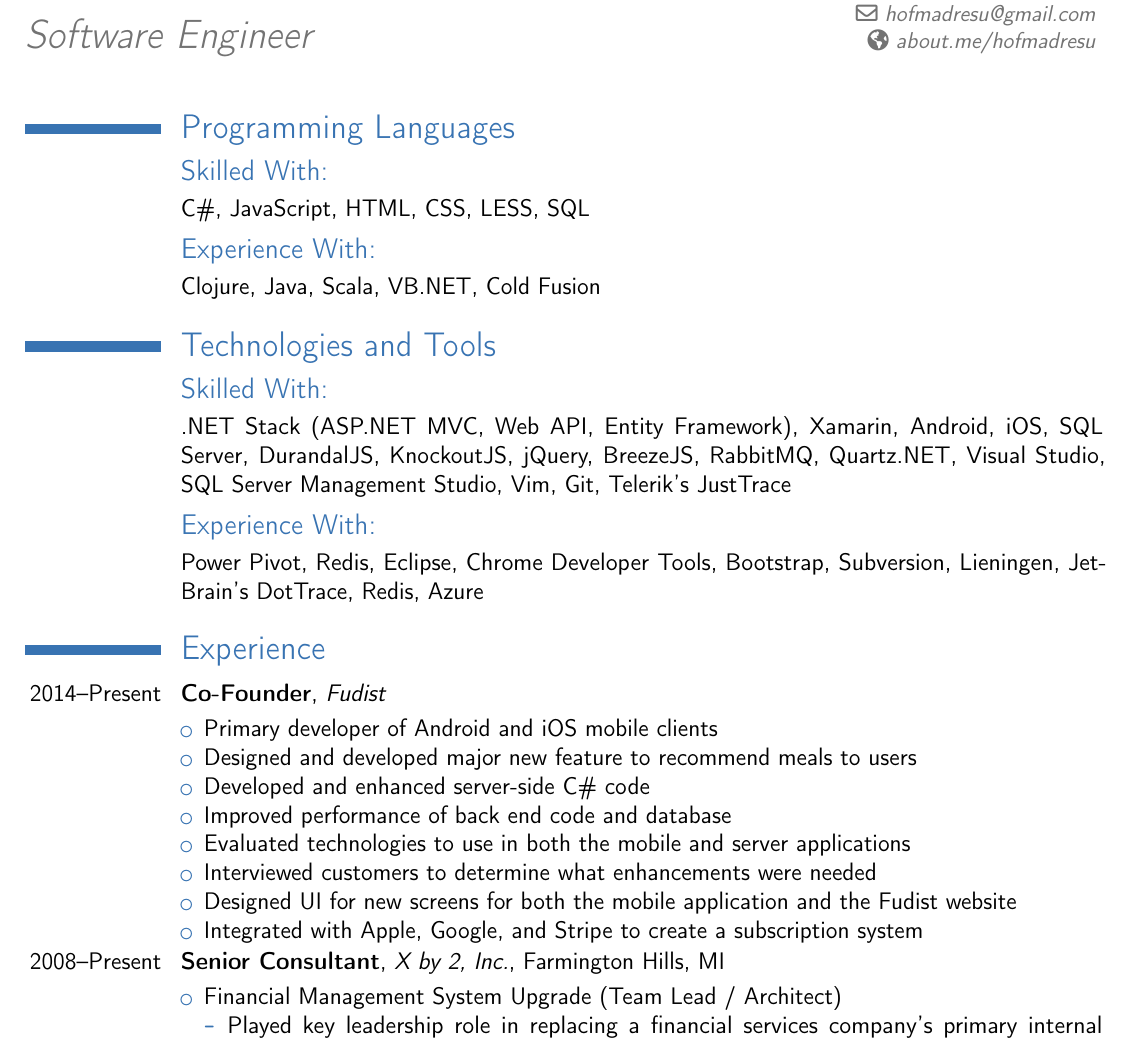
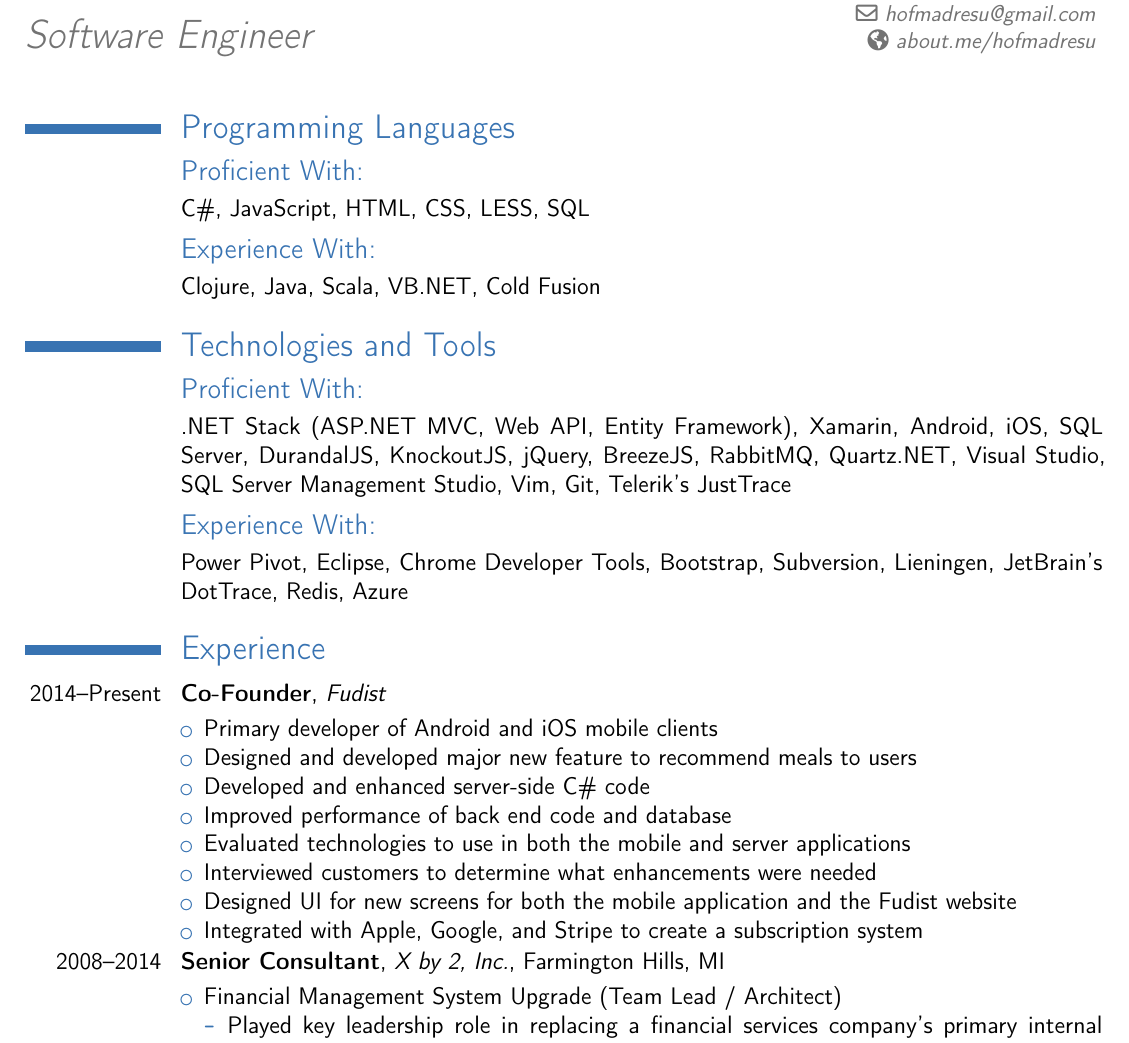
Before and after one commit to HofmaDresu/resume, a LaTeX CV (resume.tex): part of page 1 of 2, cut so that both start at the same text. Compiled offline with pdfLaTeX.

Commit message:
Fix date issue and repeated 'redis'

```diff
--- a/resume.tex
+++ b/resume.tex
@@ -25,15 +25,15 @@
 \vspace*{-5mm}
 
 \section{Programming Languages}
-\subsection{Skilled With:}
+\subsection{Proficient With:}
 \cvline{}{C\#, JavaScript, HTML, CSS, LESS, SQL}
 \subsection{Experience With:}
 \cvline{}{Clojure, Java, Scala, VB.NET, Cold Fusion}
 \section{Technologies and Tools}
-\subsection{Skilled With:}
+\subsection{Proficient With:}
 \cvline{}{.NET Stack (ASP.NET MVC, Web API, Entity Framework), Xamarin, Android, iOS, SQL Server, DurandalJS, \mbox{KnockoutJS}, jQuery, BreezeJS, RabbitMQ, Quartz.NET, Visual Studio, \mbox{SQL Server Management Studio}, Vim, Git, Telerik's JustTrace}
 \subsection{Experience With:}
-\cvline{}{Power Pivot, Redis, Eclipse, Chrome Developer Tools, Bootstrap, Subversion, Lieningen, JetBrain's DotTrace, Redis, Azure}
+\cvline{}{Power Pivot, Eclipse, Chrome Developer Tools, Bootstrap, Subversion, Lieningen, JetBrain's DotTrace, Redis, Azure}
 
 \section{Experience}
 \cventry{2014--Present}{Co-Founder}{\href{http://fudi.st}{Fudist}}{}{}{}
@@ -47,7 +47,7 @@
     	\item Designed UI for new screens for both the mobile application and the Fudist website
     	\item Integrated with Apple, Google, and Stripe to create a subscription system
     \end{itemize}
-\cventry{2008--Present}{Senior Consultant}{\href{http://www.xby2.com}{X by 2, Inc.}}{Farmington Hills, MI}{}{}
+\cventry{2008--2014}{Senior Consultant}{\href{http://www.xby2.com}{X by 2, Inc.}}{Farmington Hills, MI}{}{}
     \begin{itemize}[leftmargin=1.24in]
         \item Financial Management System Upgrade (Team Lead / Architect)
             \begin{itemize}
```
